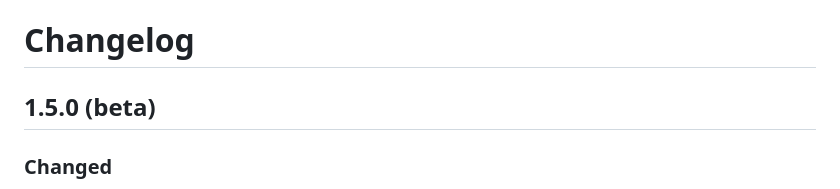
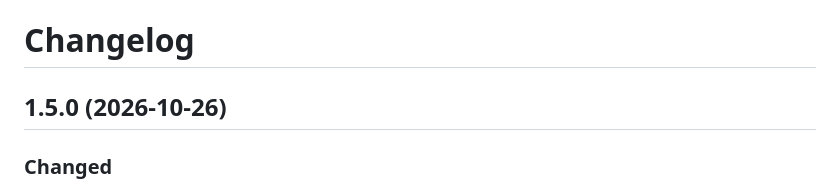
Before and after one commit to Foglio24/onda, a Markdown page: CHANGELOG.md, the part around the change. GitHub-like rendering.

```diff
--- a/CHANGELOG.md
+++ b/CHANGELOG.md
@@ -1,6 +1,6 @@
 # Changelog
 
-## 1.5.0 (beta)
+## 1.5.0 (2026-10-26)
 
 ### Changed
 - **A new Home**, all on Liquid Glass:
```
Also changed, not shown: README.md (+1 -1 lines).
